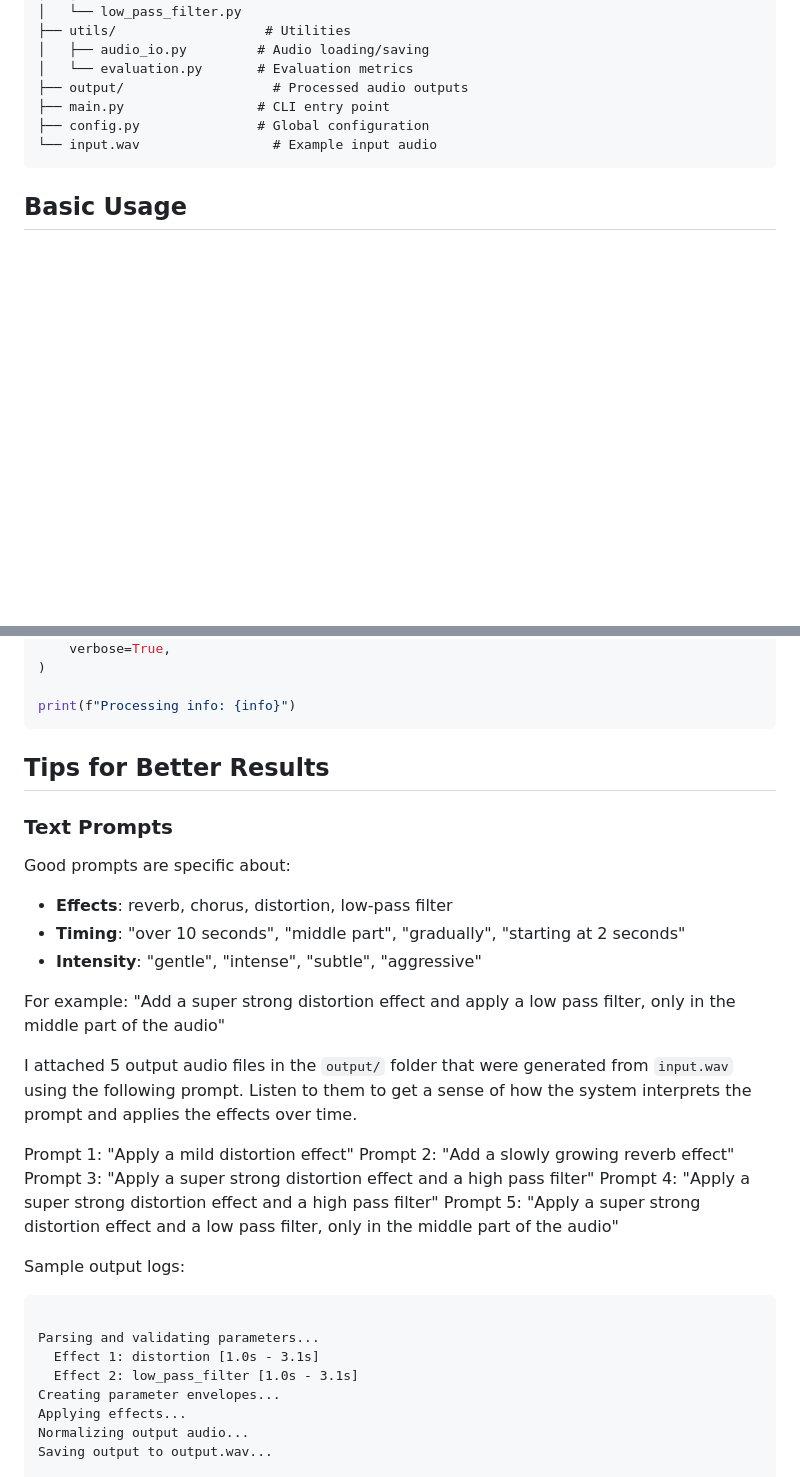
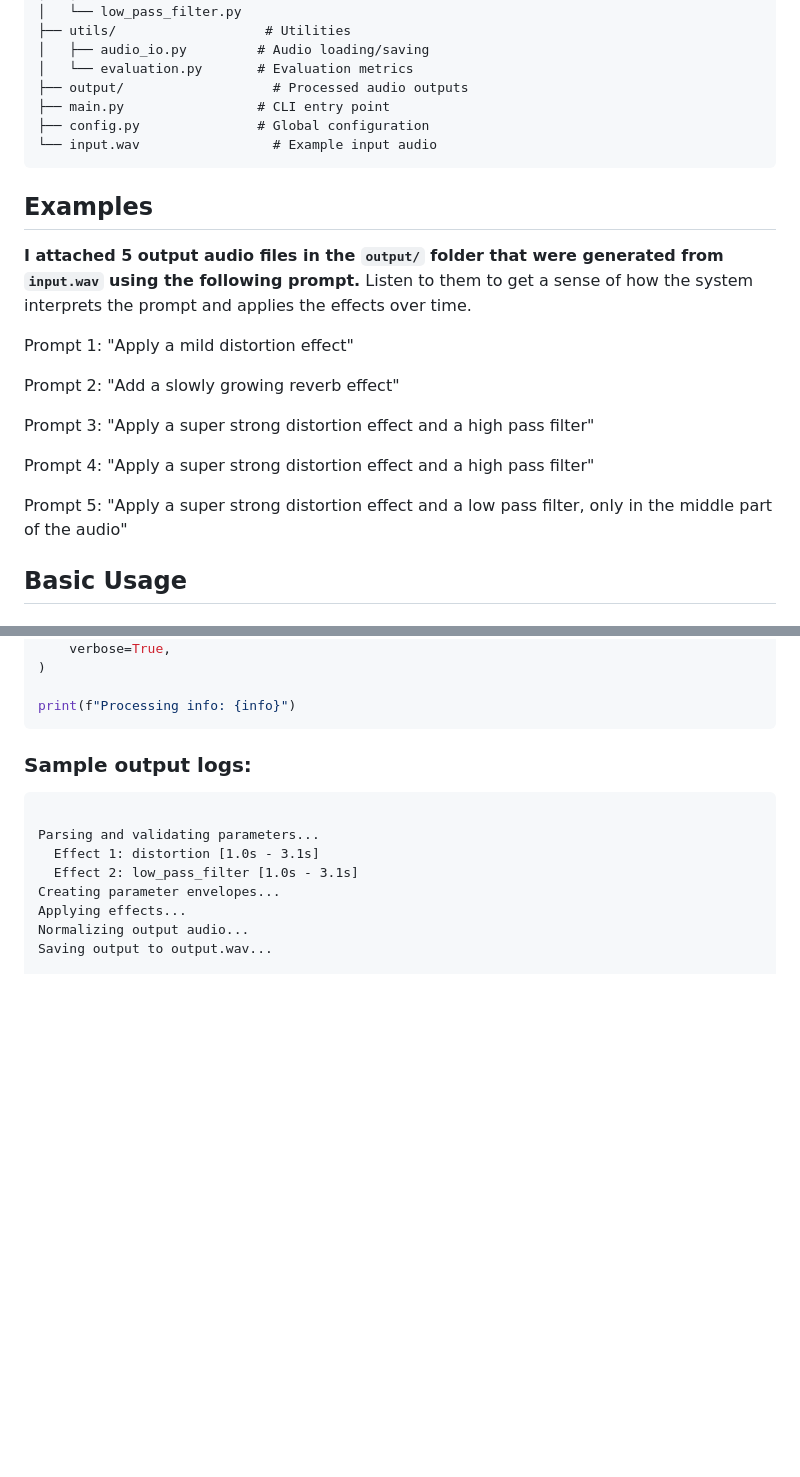
Before and after one commit to nthuandrew/sound-fx-generator, a Markdown page: README.md, 2 parts joined by grey strips. GitHub-like rendering; blank space fills up the shorter version.

````diff
--- a/README.md
+++ b/README.md
@@ -50,6 +50,22 @@ sound-fx-generator/
 └── input.wav                 # Example input audio
 ```
 
+## Examples
+
+**I attached 5 output audio files in the `output/` folder that were generated from `input.wav` using the following prompt.** Listen to them to get a sense of how the system interprets the prompt and applies the effects over time.
+
+Prompt 1: "Apply a mild distortion effect"
+
+Prompt 2: "Add a slowly growing reverb effect"
+
+Prompt 3: "Apply a super strong distortion effect and a high pass filter"
+
+Prompt 4: "Apply a super strong distortion effect and a high pass filter"
+
+Prompt 5: "Apply a super strong distortion effect and a low pass filter, only in the middle part of the audio"
+
+
+
 ## Basic Usage
 
 ### Command Line (Single File)
@@ -78,26 +94,7 @@ output_audio, info = processor.process(
 print(f"Processing info: {info}")
 ```
 
-## Tips for Better Results
-
-### Text Prompts
-
-Good prompts are specific about:
-- **Effects**: reverb, chorus, distortion, low-pass filter
-- **Timing**: "over 10 seconds", "middle part", "gradually", "starting at 2 seconds"
-- **Intensity**: "gentle", "intense", "subtle", "aggressive"
-
-For example: "Add a super strong distortion effect and apply a low pass filter, only in the middle part of the audio"
-
-I attached 5 output audio files in the `output/` folder that were generated from `input.wav` using the following prompt. Listen to them to get a sense of how the system interprets the prompt and applies the effects over time.
-
-Prompt 1: "Apply a mild distortion effect"
-Prompt 2: "Add a slowly growing reverb effect"
-Prompt 3: "Apply a super strong distortion effect and a high pass filter"
-Prompt 4: "Apply a super strong distortion effect and a high pass filter"
-Prompt 5: "Apply a super strong distortion effect and a low pass filter, only in the middle part of the audio"
-
-Sample output logs:
+### Sample output logs:
 
 ```
 
````
